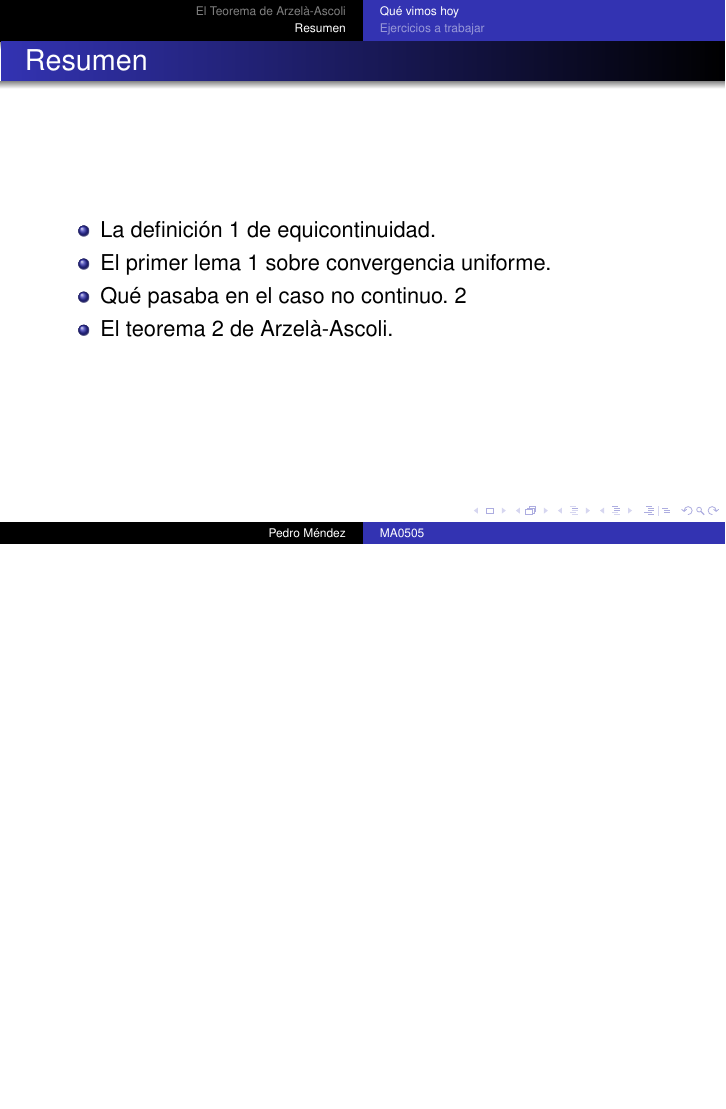
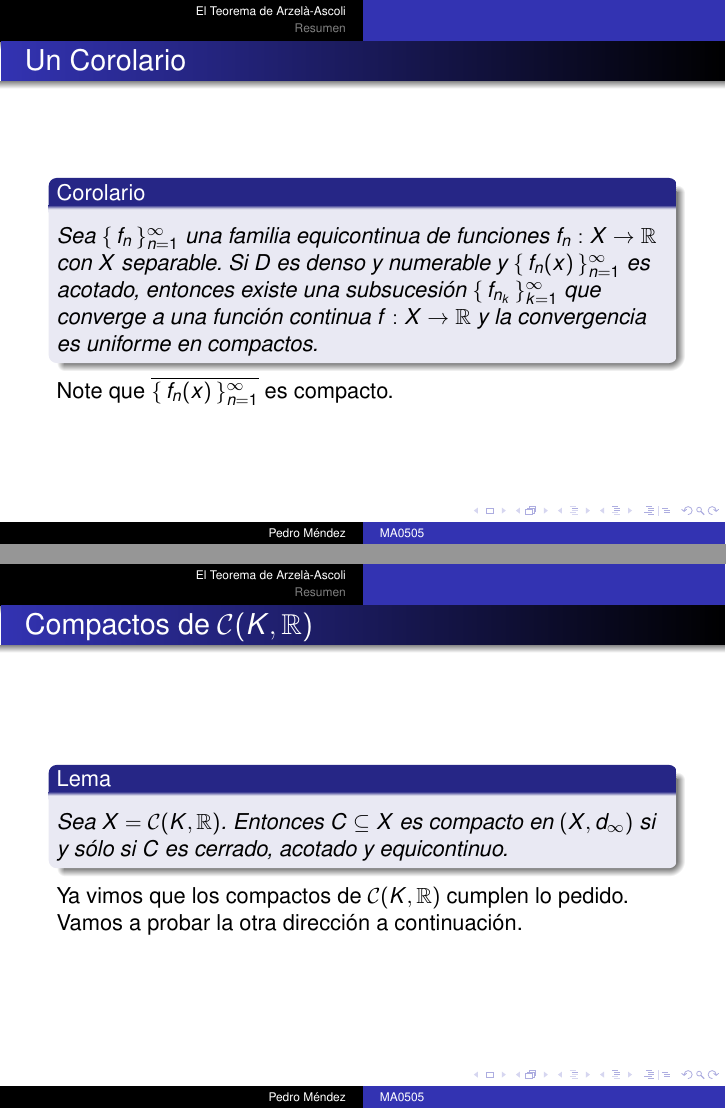
Before and after one commit to irojasr/MA0505, LaTeX slides (Presentaciones2021/7/7 - Arzelà-Ascoli.tex): page 19 of 21 before the commit and pages 19 and 20 of 26 after it, the two joined at a grey line, the shorter picture padded with empty space. The pictures show the PDF file Presentaciones2021/7/7 - Arzelà-Ascoli.pdf that the author committed with the source.

Commit message:
ArzelaAscoliComplett

```diff
--- a/Presentaciones2021/7/7 - Arzelà-Ascoli.tex
+++ b/Presentaciones2021/7/7 - Arzelà-Ascoli.tex
@@ -348,3 +349,28 @@ Sea $x\in X$ vamos a probar que $\set{f_n(x)}\sucn$ es de Cauchy.
 
 %Vamos por pg 8.2, llevamos 1:03:13 85.
 
+\begin{frame}{Un Corolario}
+  \begin{Cor}\label{cor:ArzelaAscoliCor}
+  Sea $\set{f_n}\sucn$ una familia equicontinua de funciones $f_n: X\to\bR$ con $X$ separable. Si $D$ es denso y numerable y $\set{f_n(x)}\sucn$ es acotado, entonces existe una subsucesión $\set{f_{n_k}}\suck$ que converge a una función continua $f:X\to\bR$ y la convergencia es uniforme en compactos.
+  \end{Cor}
+  Note que $\ov{\set{f_n(x)}\sucn}$ es compacto.
+\end{frame}
+
+\begin{frame}{Compactos de $\cC(K,\bR)$}
+  \begin{Lem}\label{lem:caractCompactosCKR}
+    Sea $X=\cC(K,\bR)$. Entonces $C\subseteq X$ es compacto en $(X,d_\infty)$ si y sólo si $C$ es cerrado, acotado y equicontinuo.
+  \end{Lem}
+  Ya vimos que los compactos de $\cC(K,\bR)$ cumplen lo pedido. Vamos a probar la otra dirección a continuación.
+\end{frame}
+
+\begin{frame}{Prueba del Lema}
+  Sea $\set{f_n}\sucn\subseteq C$.
+  \begin{itemize}
+    \item Como $C$ es acotado, existe $M\geq 0$ que satisface
+    $$d_\infty(f_n,0)\leq M$$
+    con $0$ la función idénticamente cero. Es decir $\|f_n\|_\infty\leq M$ para $n\geq 1$.
+    \item Por el corolario \ref{cor:ArzelaAscoliCor} anterior, existe $\set{f_{n_k}}\suck$ que converge a $f: K\to\bR$ continua con $f\in C$.
+  \end{itemize}
+\end{frame}
+
+\begin{frame}{Un Ejemplo}
@@ -350,0 +385,9 @@ Sea $x\in X$ vamos a probar que $\set{f_n(x)}\sucn$ es de Cauchy.
+  \item $\|f_n\|_\infty\leq 1$.
+  \item $f_n$ es continua.
+\end{itemize}
+
+Es decir, $f_n\in \cC([0,1],\bR)$ y $f_n\in\ov{B(0,1)}$. Y ahora,
+$$|f_n(x)-f_n(1)|=|nx-n+1-1|=n|x-1|.$$
+\end{frame}
+
+\begin{frame}
```
Also changed, not shown: Presentaciones2021/7/7 - Arzelà-Ascoli.pdf, Presentaciones2021/7/7 - Arzelà-Ascoli.tex (22 more changed lines).
